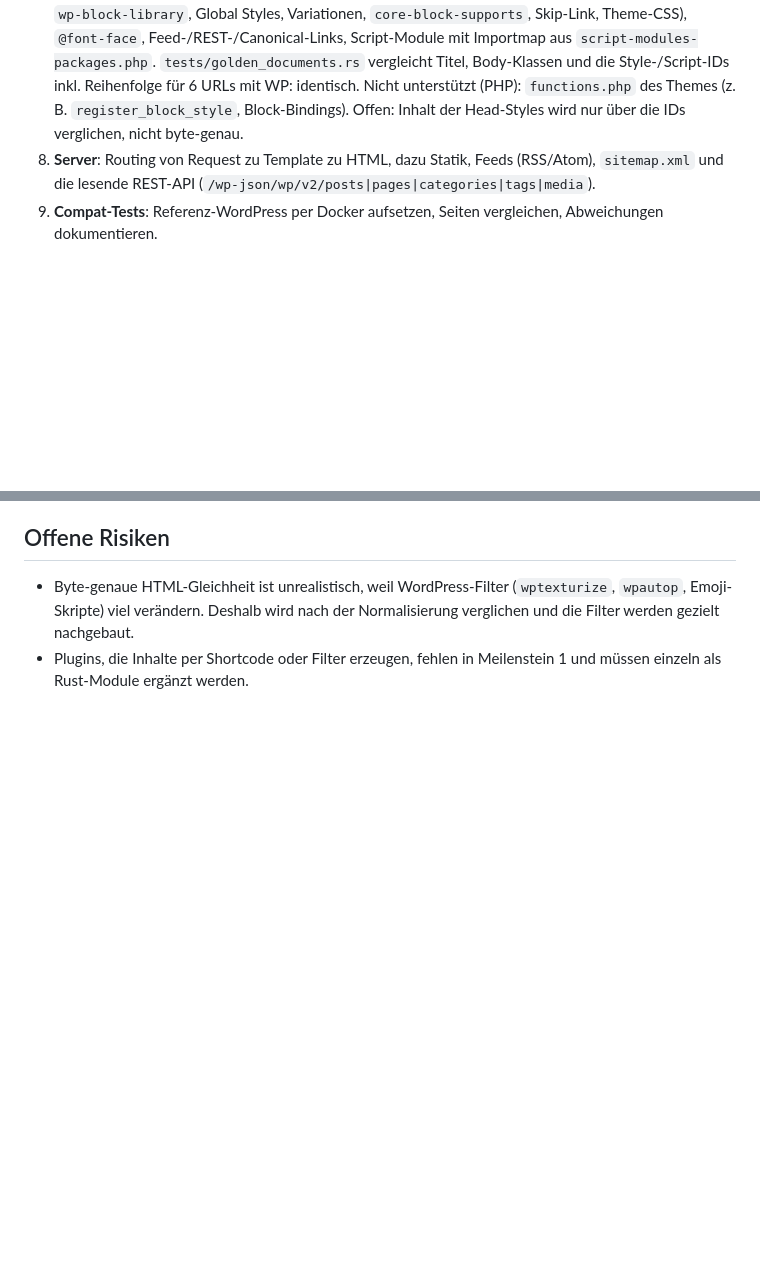
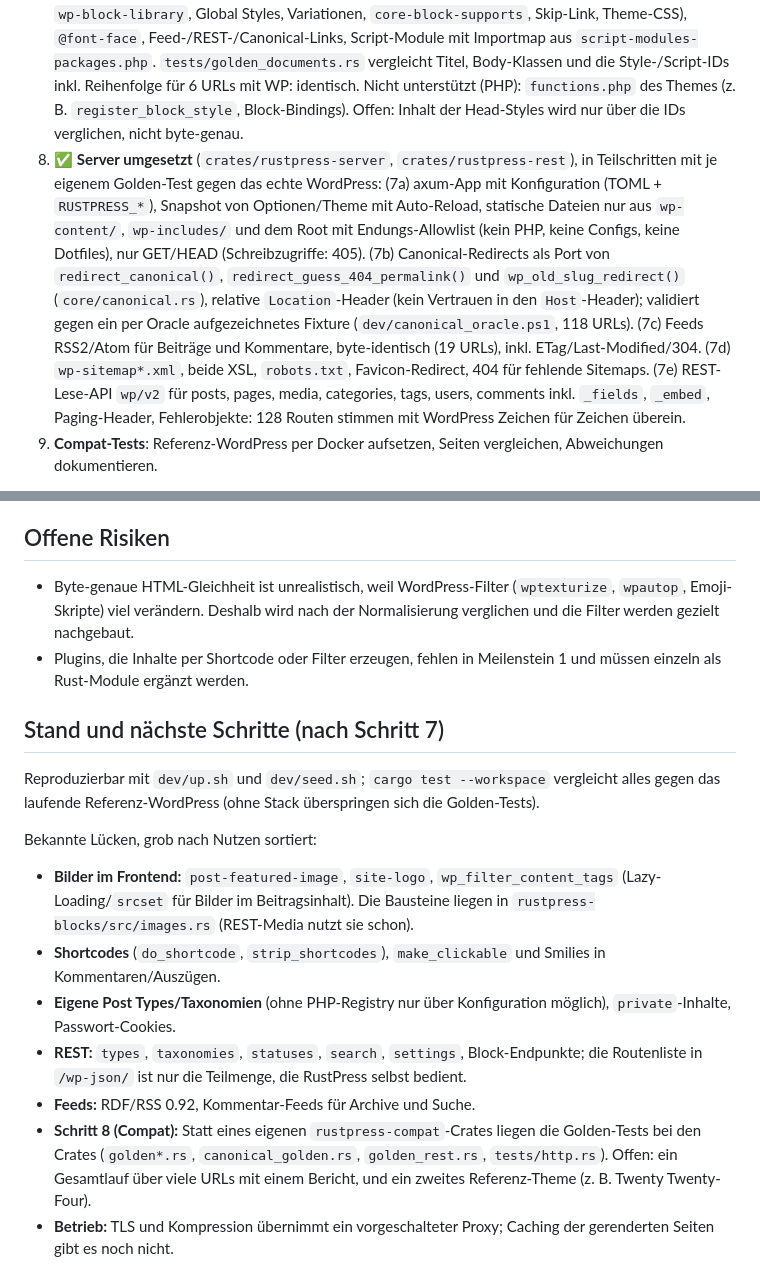
Before and after one commit to rustpress-cms/rustpress, a Markdown page: PLAN.md, 2 parts joined by grey strips. Drawn GitHub-style; blank space fills up the shorter version.

Commit message:
docs: README and PLAN update for step 7
Co-Authored-By: Claude Sonnet 5.5 <noreply@anthropic.com>

```diff
--- a/PLAN.md
+++ b/PLAN.md
@@ -35,7 +35,7 @@ Stand heute: Workspace mit einem Crate, `crates/rustpress-phpser` (`unserialize`
    - Sonstiges: Ursprünglicher Auftrag:  Options, Permalinks, Post-Abfrage, Template-Hierarchie (single, page, archive, home, 404, search).
 5. ✅ **Blocks umgesetzt** (`crates/rustpress-blocks`): Port von `WP_Block_Parser`, Block-Registry (liest `block.json` aus `wp-includes/blocks`, inkl. `style`-Handles; Blöcke ohne `style`-Eintrag, aber mit `style.min.css`, bekommen `wp-block-<name>` wie in WP), Render-Pipeline (`render_block_data`-/`render_block`-Filter nachgebaut: Block-Supports für Farbe/Typografie/Rahmen/Abstand/Maße/Schatten/Anker, Layout-Klassen mit `wp-container-…`-Hash, Elements, Block-Style-Variationen, Interactivity-Direktiven), `WP_Style_Engine`, `WP_HTML_Tag_Processor`-Semantik (`TagEditor`) und die dynamischen Blöcke (Site-Title/Tagline, Template-Part, Pattern, Post-Title/Date/Terms/Author/Content, Navigation inkl. Page-List und Submenüs, Query-Loop mit Pagination, Suche, Kommentare inkl. Formular, Post-Navigation). Content-Filter: `wptexturize`, `wpautop`, `capital_P_dangit`, Passwort-Formular, `<!--more-->`/`nextpage`. Verglichen mit echtem WP in `rustpress-theme/tests/golden_pages.rs`: 10 URLs liefern identisches Body-Markup (Whitespace-normalisiert). Bekannte Lücken: `post-featured-image`/`site-logo` (noch keine Bildunterstützung), `wp_filter_content_tags` (Lazy-Loading), `make_clickable`/Smilies in Kommentaren, Shortcodes.
 6. ✅ **Theme umgesetzt** (`crates/rustpress-theme`): `theme.json` in den Ebenen Core/Parent/Child/User (`wp_global_styles`) mit Preset-Auflösung und Block-Style-Variationen (`styles/blocks/*.json`), Templates/Parts aus Dateien mit Überschreibung durch `wp_template`/`wp_template_part` aus der DB, Patterns (mini PHP-Evaluator `phpt.rs` für die `<?php`-Fragmente in Pattern-Dateien), Global-Styles-Generator (Preset-Variablen, Fluid-Fonts, Root-/Layout-Regeln, Element- und Block-Styles; `golden_styles.rs`: 146/146 Regeln identisch) und `render_document` (`document.rs`): `<title>` (`wp_get_document_title`), `body_class`, Styles in WP-Reihenfolge (Block-CSS inline bis 40 KB wie `wp_maybe_inline_styles`, sonst `<link>`; Emoji-Styles, `wp-block-library`, Global Styles, Variationen, `core-block-supports`, Skip-Link, Theme-CSS), `@font-face`, Feed-/REST-/Canonical-Links, Script-Module mit Importmap aus `script-modules-packages.php`. `tests/golden_documents.rs` vergleicht Titel, Body-Klassen und die Style-/Script-IDs inkl. Reihenfolge für 6 URLs mit WP: identisch. Nicht unterstützt (PHP): `functions.php` des Themes (z. B. `register_block_style`, Block-Bindings). Offen: Inhalt der Head-Styles wird nur über die IDs verglichen, nicht byte-genau.
-7. **Server**: Routing von Request zu Template zu HTML, dazu Statik, Feeds (RSS/Atom), `sitemap.xml` und die lesende REST-API (`/wp-json/wp/v2/posts|pages|categories|tags|media`).
+7. ✅ **Server umgesetzt** (`crates/rustpress-server`, `crates/rustpress-rest`), in Teilschritten mit je eigenem Golden-Test gegen das echte WordPress: (7a) axum-App mit Konfiguration (TOML + `RUSTPRESS_*`), Snapshot von Optionen/Theme mit Auto-Reload, statische Dateien nur aus `wp-content/`, `wp-includes/` und dem Root mit Endungs-Allowlist (kein PHP, keine Configs, keine Dotfiles), nur GET/HEAD (Schreibzugriffe: 405). (7b) Canonical-Redirects als Port von `redirect_canonical()`, `redirect_guess_404_permalink()` und `wp_old_slug_redirect()` (`core/canonical.rs`), relative `Location`-Header (kein Vertrauen in den `Host`-Header); validiert gegen ein per Oracle aufgezeichnetes Fixture (`dev/canonical_oracle.ps1`, 118 URLs). (7c) Feeds RSS2/Atom für Beiträge und Kommentare, byte-identisch (19 URLs), inkl. ETag/Last-Modified/304. (7d) `wp-sitemap*.xml`, beide XSL, `robots.txt`, Favicon-Redirect, 404 für fehlende Sitemaps. (7e) REST-Lese-API `wp/v2` für posts, pages, media, categories, tags, users, comments inkl. `_fields`, `_embed`, Paging-Header, Fehlerobjekte: 128 Routen stimmen mit WordPress Zeichen für Zeichen überein.
 8. **Compat-Tests**: Referenz-WordPress per Docker aufsetzen, Seiten vergleichen, Abweichungen dokumentieren.
 
 Reihenfolge bis zum ersten sichtbaren Ergebnis: Schritte 1 bis 4, danach Schritt 5 bis 7 für eine einzelne Beitragsseite, dann in die Breite.
@@ -58,3 +58,16 @@ Reihenfolge bis zum ersten sichtbaren Ergebnis: Schritte 1 bis 4, danach Schritt
 ## Offene Risiken
 - Byte-genaue HTML-Gleichheit ist unrealistisch, weil WordPress-Filter (`wptexturize`, `wpautop`, Emoji-Skripte) viel verändern. Deshalb wird nach der Normalisierung verglichen und die Filter werden gezielt nachgebaut.
 - Plugins, die Inhalte per Shortcode oder Filter erzeugen, fehlen in Meilenstein 1 und müssen einzeln als Rust-Module ergänzt werden.
+
+## Stand und nächste Schritte (nach Schritt 7)
+
+Reproduzierbar mit `dev/up.sh` und `dev/seed.sh`; `cargo test --workspace` vergleicht alles gegen das laufende Referenz-WordPress (ohne Stack überspringen sich die Golden-Tests).
+
+Bekannte Lücken, grob nach Nutzen sortiert:
+- **Bilder im Frontend:** `post-featured-image`, `site-logo`, `wp_filter_content_tags` (Lazy-Loading/`srcset` für Bilder im Beitragsinhalt). Die Bausteine liegen in `rustpress-blocks/src/images.rs` (REST-Media nutzt sie schon).
+- **Shortcodes** (`do_shortcode`, `strip_shortcodes`), `make_clickable` und Smilies in Kommentaren/Auszügen.
+- **Eigene Post Types/Taxonomien** (ohne PHP-Registry nur über Konfiguration möglich), `private`-Inhalte, Passwort-Cookies.
+- **REST:** `types`, `taxonomies`, `statuses`, `search`, `settings`, Block-Endpunkte; die Routenliste in `/wp-json/` ist nur die Teilmenge, die RustPress selbst bedient.
+- **Feeds:** RDF/RSS 0.92, Kommentar-Feeds für Archive und Suche.
+- **Schritt 8 (Compat):** Statt eines eigenen `rustpress-compat`-Crates liegen die Golden-Tests bei den Crates (`golden*.rs`, `canonical_golden.rs`, `golden_rest.rs`, `tests/http.rs`). Offen: ein Gesamtlauf über viele URLs mit einem Bericht, und ein zweites Referenz-Theme (z. B. Twenty Twenty-Four).
+- **Betrieb:** TLS und Kompression übernimmt ein vorgeschalteter Proxy; Caching der gerenderten Seiten gibt es noch nicht.
```
Also changed, not shown: README.md (added, +57 -0 lines).
